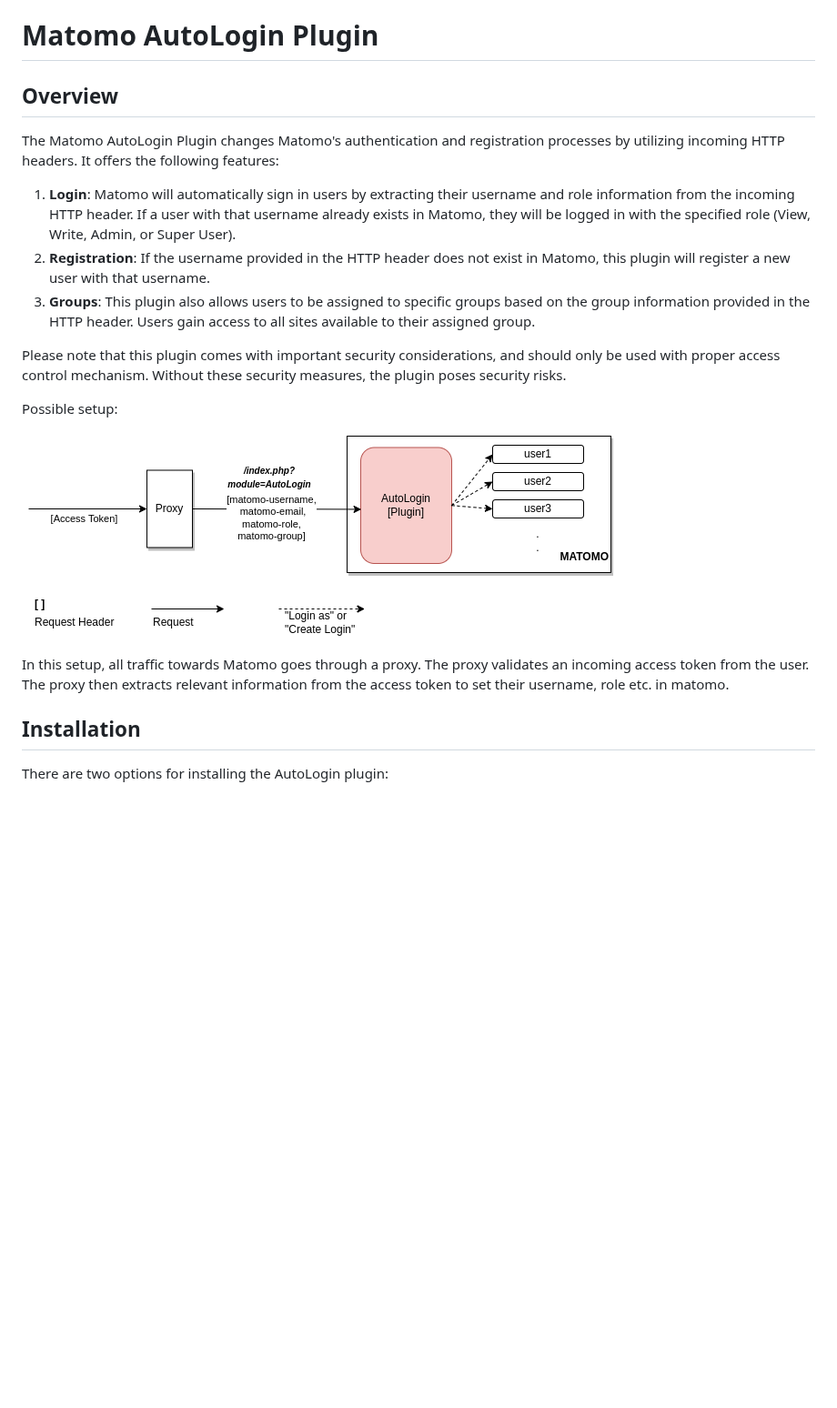
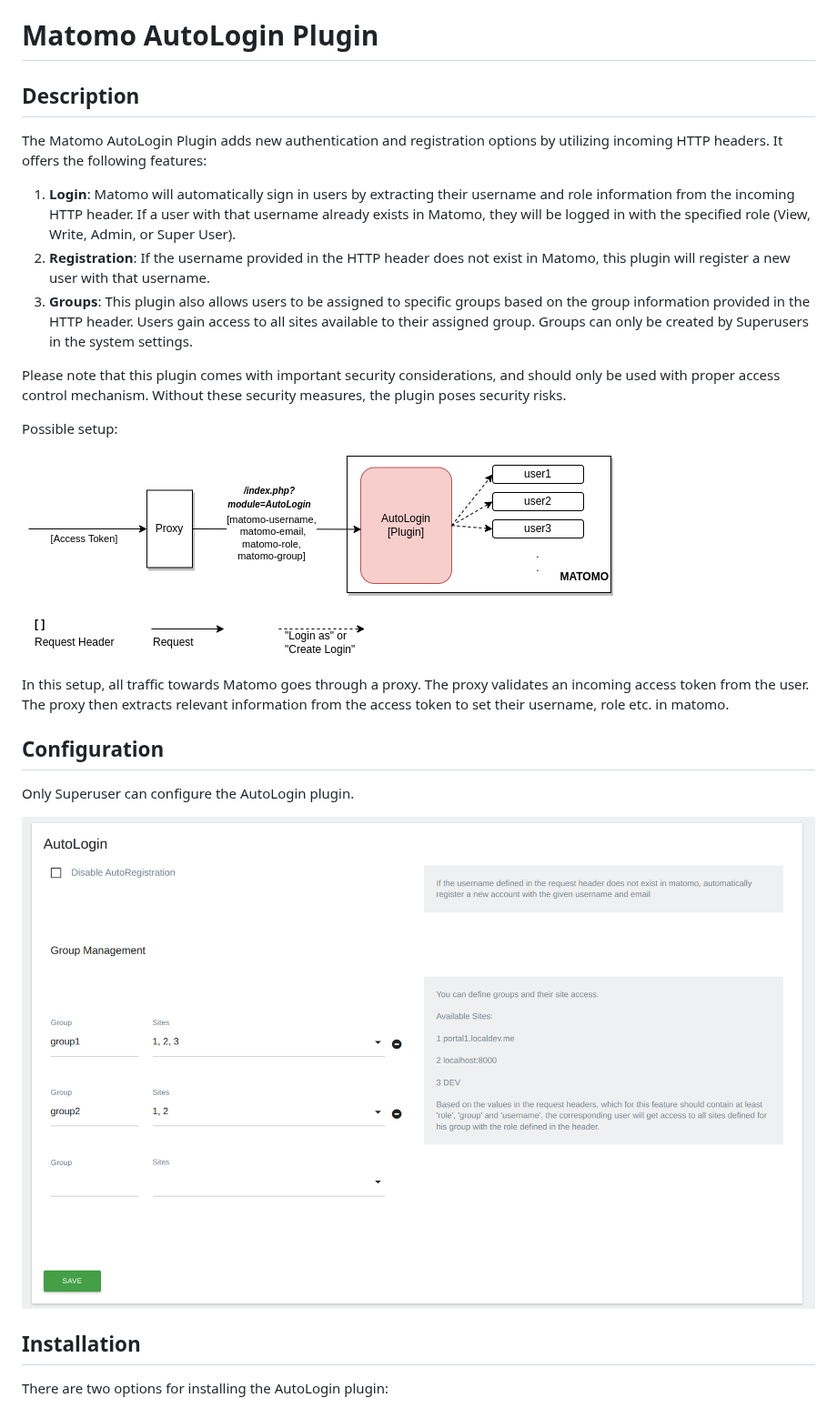
Before and after one commit to inventage/matomo-autologin-plugin, a Markdown page: README.md, the part around the change. Shown at 91% size. Drawn GitHub-style; pictures changed too: screenshots/plugin_settings.png (added); blank space fills up the shorter version.

```diff
--- a/README.md
+++ b/README.md
@@ -1,20 +1,27 @@
 # Matomo AutoLogin Plugin
 
-## Overview
+## Description
 
-The Matomo AutoLogin Plugin changes Matomo's authentication and registration processes by utilizing incoming HTTP headers. It offers the following features:
+The Matomo AutoLogin Plugin adds new authentication and registration options by utilizing incoming HTTP headers. It offers the following features:
 
 1. **Login**: Matomo will automatically sign in users by extracting their username and role information from the incoming HTTP header. If a user with that username already exists in Matomo, they will be logged in with the specified role (View, Write, Admin, or Super User).
 2. **Registration**: If the username provided in the HTTP header does not exist in Matomo, this plugin will register a new user with that username.
-3. **Groups**: This plugin also allows users to be assigned to specific groups based on the group information provided in the HTTP header. Users gain access to all sites available to their assigned group.
+3. **Groups**: This plugin also allows users to be assigned to specific groups based on the group information provided in the HTTP header. Users gain access to all sites available to their assigned group. Groups can only be created by Superusers in the system settings.
 
 Please note that this plugin comes with important security considerations, and should only be used with proper access control mechanism. Without these security measures, the plugin poses security risks.
 
 Possible setup:
 
-![alt text](docs/matomo_autologin.png)
+![AutoLogin Setup](screenshots/matomo_autologin.png)
 
 In this setup, all traffic towards Matomo goes through a proxy. The proxy validates an incoming access token from the user. The proxy then extracts relevant information from the access token to set their username, role etc. in matomo.
+
+## Configuration
+
+Only Superuser can configure the AutoLogin plugin.
+
+![Configuration](screenshots/plugin_settings.png)
+
 
 ## Installation
 There are two options for installing the AutoLogin plugin:
```
Also changed, not shown: screenshots/matomo_autologin.png (renamed from docs/matomo_autologin.png), 1 other file.
